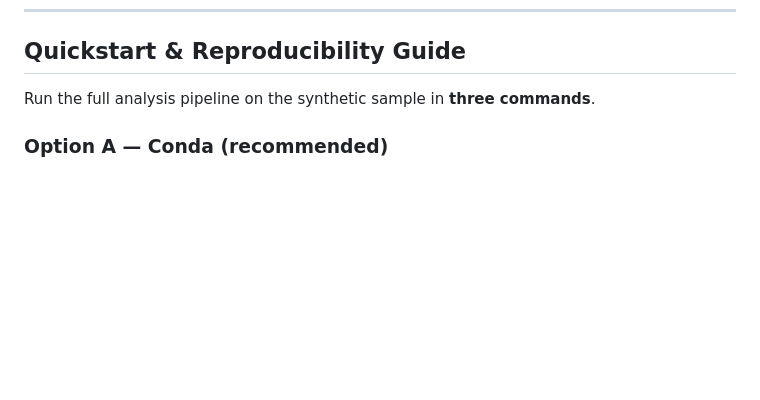
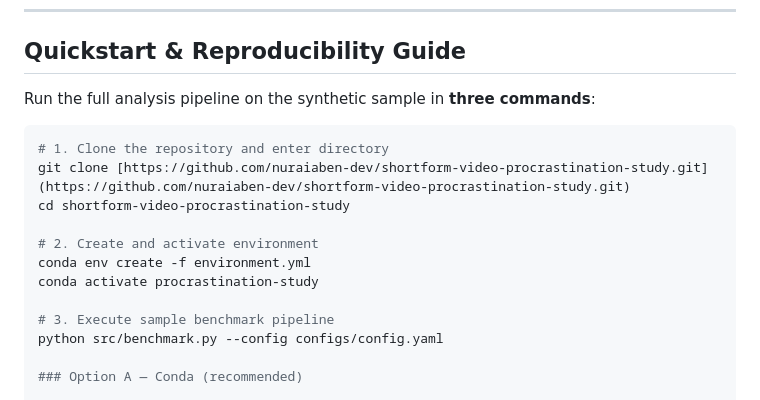
Before and after one commit to nuraiaben-dev/shortform-video-procrastination-study, a Markdown page: README.md, the part around the change. Drawn GitHub-style; blank space fills up the shorter version.

````diff
--- a/README.md
+++ b/README.md
@@ -88,7 +88,19 @@ shortform-video-procrastination-study/
 
 ## Quickstart & Reproducibility Guide
 
-Run the full analysis pipeline on the synthetic sample in **three commands**.
+Run the full analysis pipeline on the synthetic sample in **three commands**:
+
+```bash
+# 1. Clone the repository and enter directory
+git clone [https://github.com/nuraiaben-dev/shortform-video-procrastination-study.git](https://github.com/nuraiaben-dev/shortform-video-procrastination-study.git)
+cd shortform-video-procrastination-study
+
+# 2. Create and activate environment
+conda env create -f environment.yml
+conda activate procrastination-study
+
+# 3. Execute sample benchmark pipeline
+python src/benchmark.py --config configs/config.yaml
 
 ### Option A — Conda (recommended)
 
````
